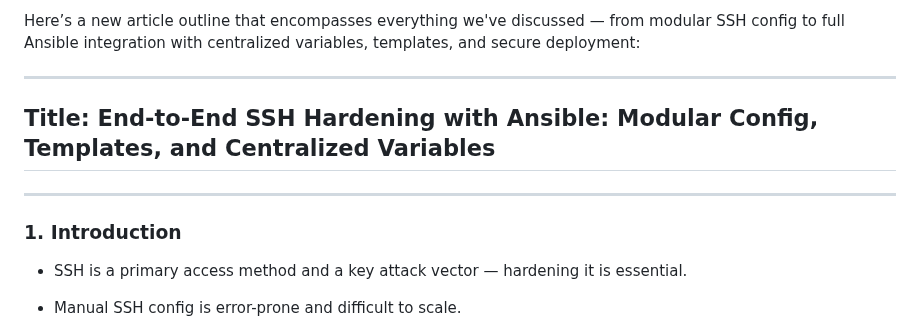
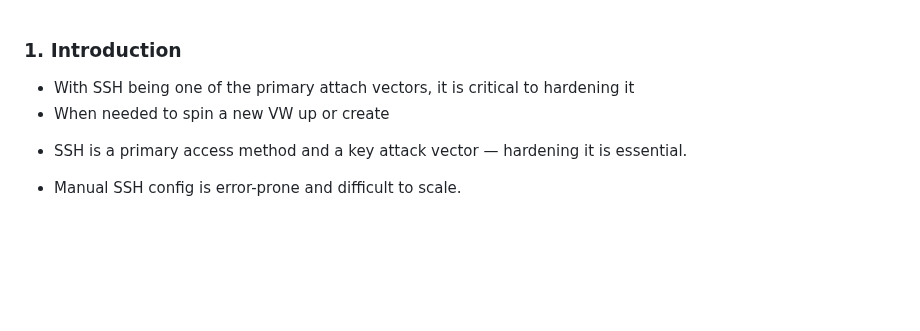
Before and after one commit to richard-sebos/articles, a Markdown page: 2025-08-24-Asnible-SSH-Deploy/article.md, the part around the change. Drawn GitHub-style; blank space fills up the shorter version.

```diff
--- a/2025-08-24-Asnible-SSH-Deploy/article.md
+++ b/2025-08-24-Asnible-SSH-Deploy/article.md
@@ -1,13 +1,8 @@
-Here’s a new article outline that encompasses everything we've discussed — from modular SSH config to full Ansible integration with centralized variables, templates, and secure deployment:
-
----
-
-## **Title: End-to-End SSH Hardening with Ansible: Modular Config, Templates, and Centralized Variables**
-
----
 
 ### **1. Introduction**
 
+- With SSH being one of the primary attach vectors, it is critical to hardening it
+- When needed to spin a new VW up or create
 * SSH is a primary access method and a key attack vector — hardening it is essential.
 * Manual SSH config is error-prone and difficult to scale.
 * Using Ansible with modular SSH configs, templating, and variable-driven logic ensures:
```
